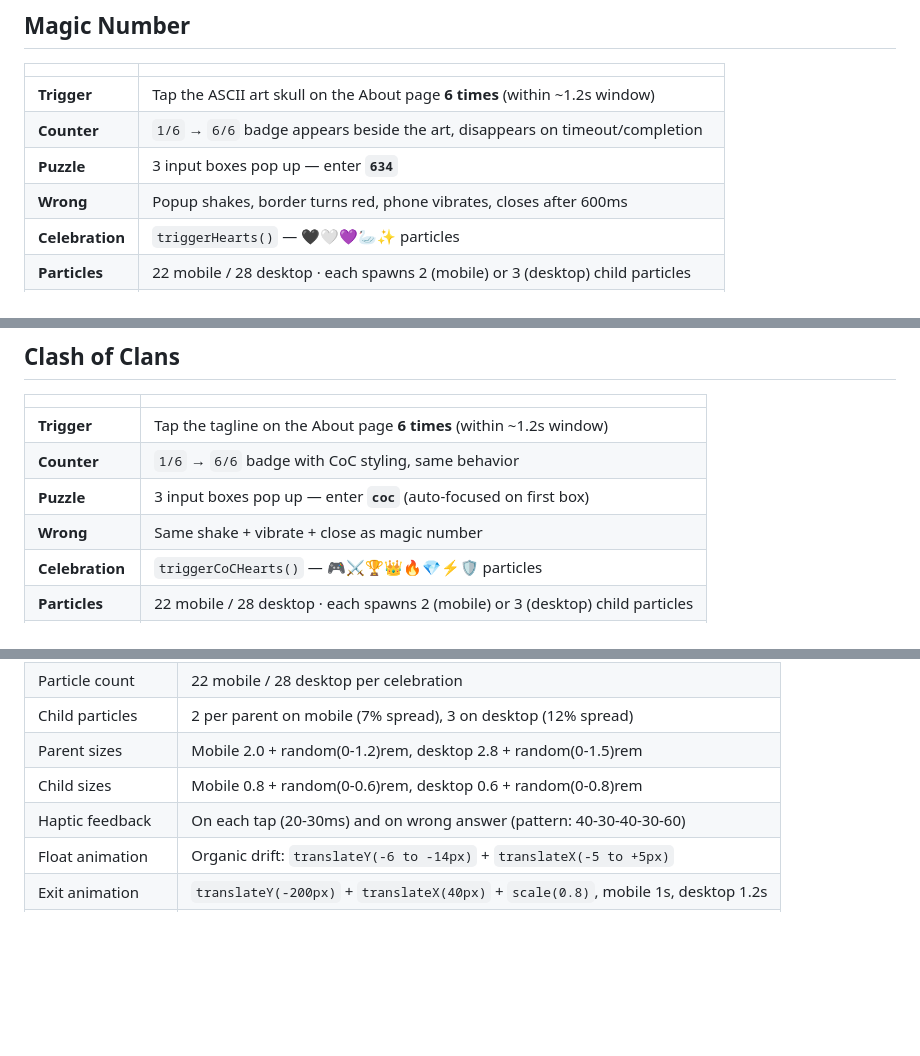
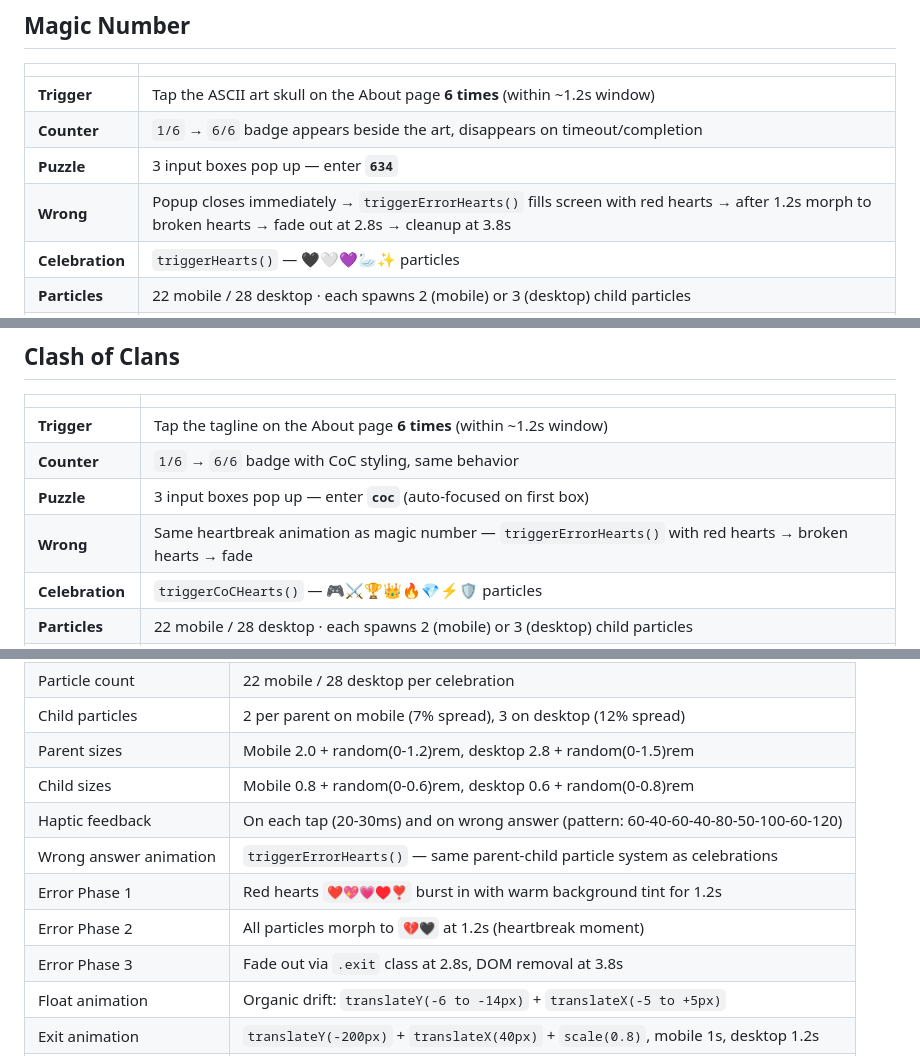
Before and after one commit to nayaksomkar/portfolio, a Markdown page: EASTER-EGGS.md, 3 parts joined by grey strips. Rendered like a GitHub page; blank space fills up the shorter version.

Commit message:
easter egg file updated

```diff
--- a/EASTER-EGGS.md
+++ b/EASTER-EGGS.md
@@ -20,7 +20,7 @@ CoC additionally fetches player stats from ClashKing API and shows a stats popup
 | **Trigger** | Tap the ASCII art skull on the About page **6 times** (within ~1.2s window) |
 | **Counter** | `1/6` → `6/6` badge appears beside the art, disappears on timeout/completion |
 | **Puzzle** | 3 input boxes pop up — enter **`634`** |
-| **Wrong** | Popup shakes, border turns red, phone vibrates, closes after 600ms |
+| **Wrong** | Popup closes immediately → `triggerErrorHearts()` fills screen with red hearts → after 1.2s morph to broken hearts → fade out at 2.8s → cleanup at 3.8s |
 | **Celebration** | `triggerHearts()` — 🖤🤍💜🦢✨ particles |
 | **Particles** | 22 mobile / 28 desktop · each spawns 2 (mobile) or 3 (desktop) child particles |
 | **Sizes** | Mobile 2.0–3.2rem, desktop 2.8–4.3rem |
@@ -69,7 +69,7 @@ CoC additionally fetches player stats from ClashKing API and shows a stats popup
 | **Trigger** | Tap the tagline on the About page **6 times** (within ~1.2s window) |
 | **Counter** | `1/6` → `6/6` badge with CoC styling, same behavior |
 | **Puzzle** | 3 input boxes pop up — enter **`coc`** (auto-focused on first box) |
-| **Wrong** | Same shake + vibrate + close as magic number |
+| **Wrong** | Same heartbreak animation as magic number — `triggerErrorHearts()` with red hearts → broken hearts → fade |
 | **Celebration** | `triggerCoCHearts()` — 🎮⚔️🏆👑🔥💎⚡🛡️ particles |
 | **Particles** | 22 mobile / 28 desktop · each spawns 2 (mobile) or 3 (desktop) child particles |
 | **Sizes** | Mobile 2.0–3.2rem, desktop 2.8–4.3rem |
@@ -163,7 +163,11 @@ Official API fallback (`tryOfficialAPI`) maps fields directly: `data.name`, `dat
 | Child particles | 2 per parent on mobile (7% spread), 3 on desktop (12% spread) |
 | Parent sizes | Mobile 2.0 + random(0-1.2)rem, desktop 2.8 + random(0-1.5)rem |
 | Child sizes | Mobile 0.8 + random(0-0.6)rem, desktop 0.6 + random(0-0.8)rem |
-| Haptic feedback | On each tap (20-30ms) and on wrong answer (pattern: 40-30-40-30-60) |
+| Haptic feedback | On each tap (20-30ms) and on wrong answer (pattern: 60-40-60-40-80-50-100-60-120) |
+| Wrong answer animation | `triggerErrorHearts()` — same parent-child particle system as celebrations |
+| Error Phase 1 | Red hearts `❤️💖💗♥️❣️` burst in with warm background tint for 1.2s |
+| Error Phase 2 | All particles morph to `💔🖤` at 1.2s (heartbreak moment) |
+| Error Phase 3 | Fade out via `.exit` class at 2.8s, DOM removal at 3.8s |
 | Float animation | Organic drift: `translateY(-6 to -14px)` + `translateX(-5 to +5px)` |
 | Exit animation | `translateY(-200px)` + `translateX(40px)` + `scale(0.8)`, mobile 1s, desktop 1.2s |
 | Overlay cleanup | DOM removed at 3.5s |
```
